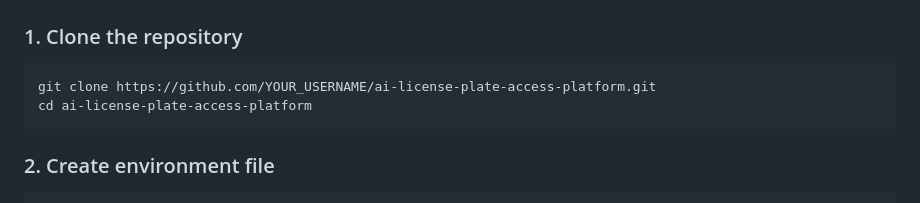
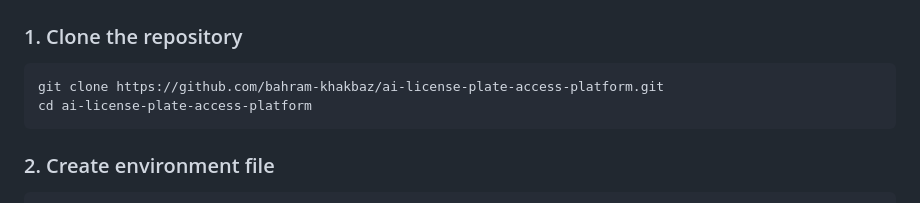
Before and after one commit to bahram-khakbaz/ai-license-plate-access-platform, a Markdown page: README.md, the part around the change. Rendered like a GitHub page.

````diff
--- a/README.md
+++ b/README.md
@@ -175,7 +175,7 @@ Use `.env.example` as a safe template for environment configuration.
 ### 1. Clone the repository
 
 ```bash
-git clone https://github.com/YOUR_USERNAME/ai-license-plate-access-platform.git
+git clone https://github.com/bahram-khakbaz/ai-license-plate-access-platform.git
 cd ai-license-plate-access-platform
 ```
 
````
